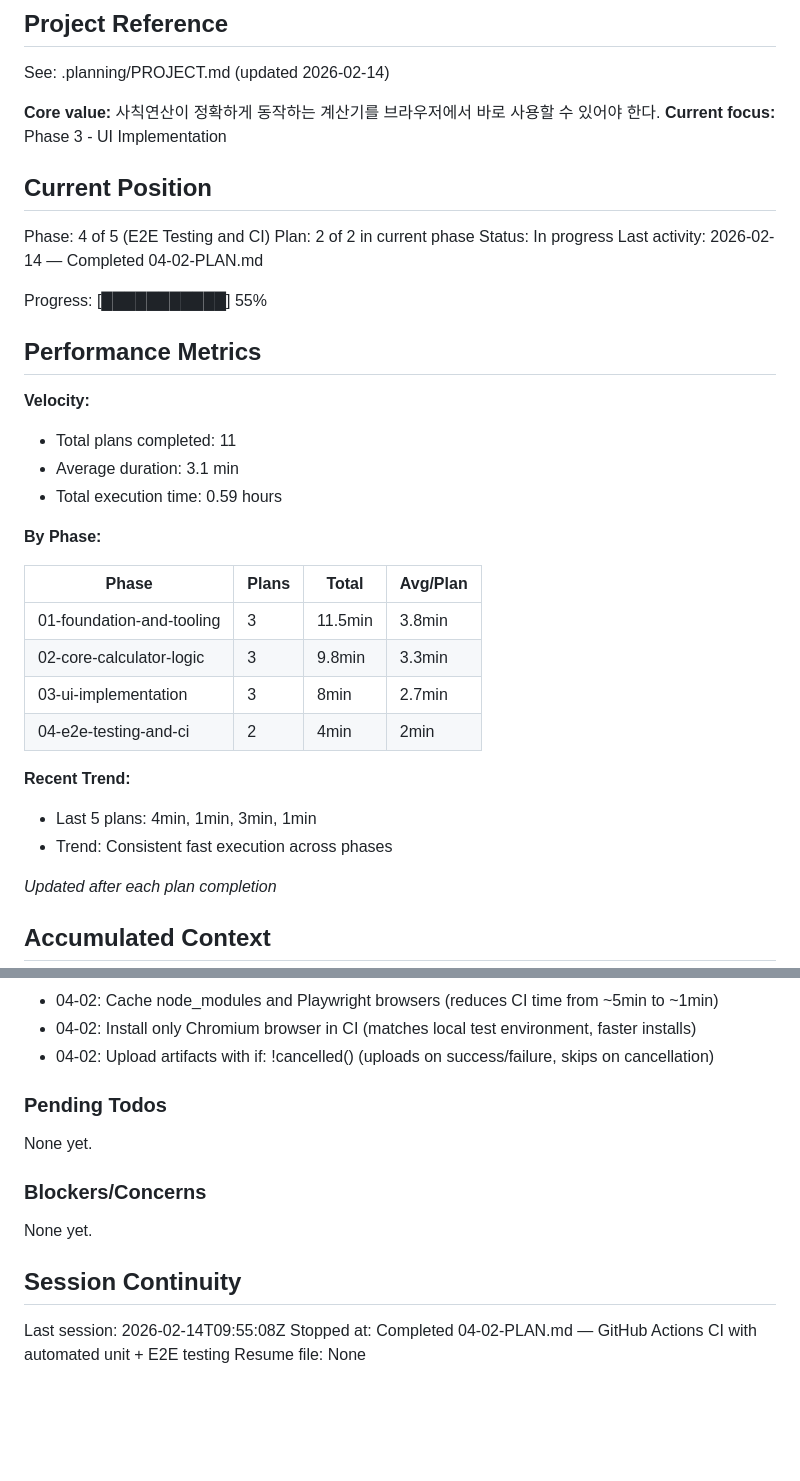
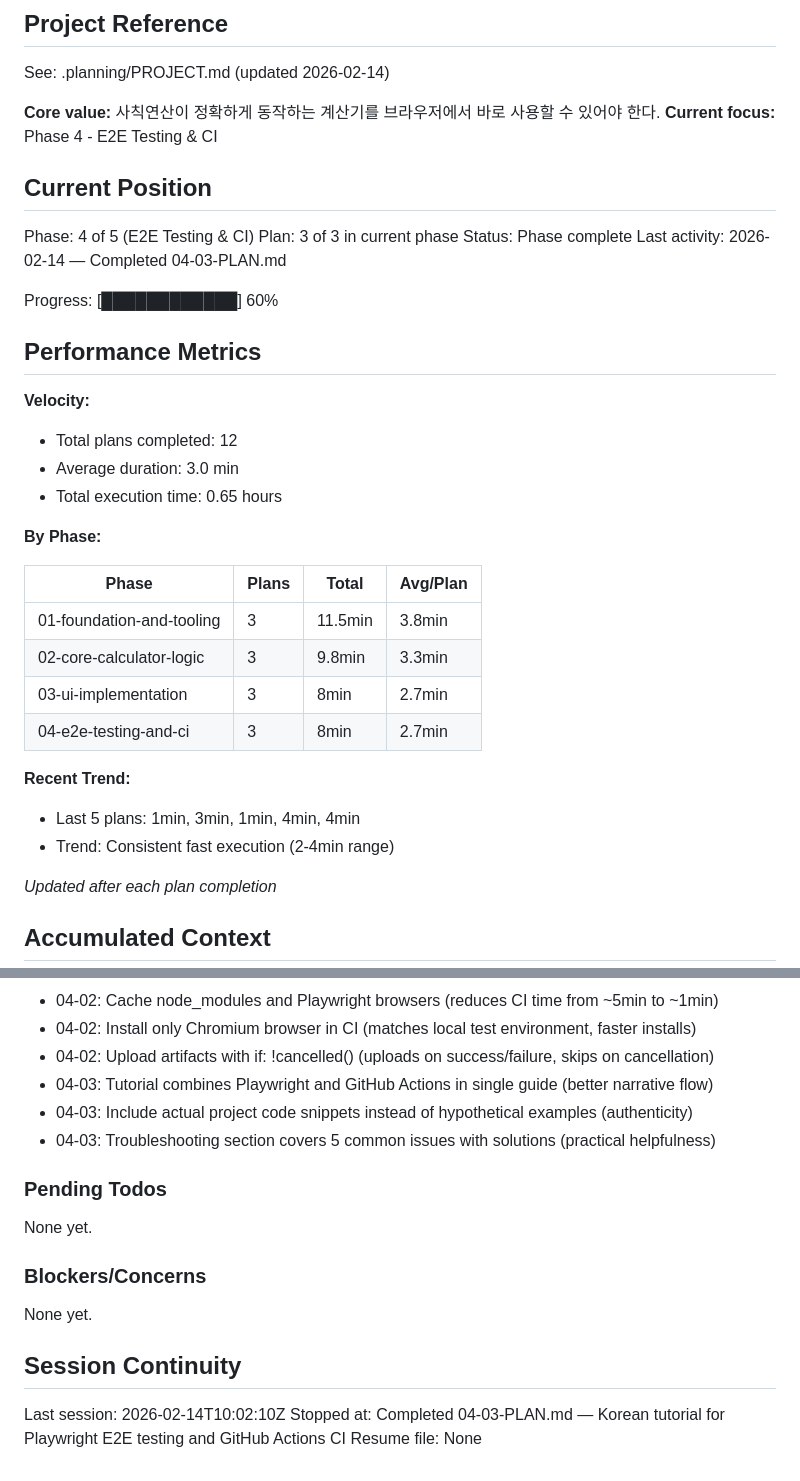
Before and after one commit to ohama/CalTwo, a Markdown page: .planning/STATE.md, 2 parts joined by grey strips. Drawn GitHub-style; blank space fills up the shorter version.

Commit message:
docs(04-03): complete Phase 4 tutorial plan
Tasks completed: 1/1
- Write Korean tutorial for Phase 4

SUMMARY: .planning/phases/04-e2e-testing-and-ci/04-03-SUMMARY.md

```diff
--- a/.planning/STATE.md
+++ b/.planning/STATE.md
@@ -5,23 +5,23 @@
 See: .planning/PROJECT.md (updated 2026-02-14)
 
 **Core value:** 사칙연산이 정확하게 동작하는 계산기를 브라우저에서 바로 사용할 수 있어야 한다.
-**Current focus:** Phase 3 - UI Implementation
+**Current focus:** Phase 4 - E2E Testing & CI
 
 ## Current Position
 
-Phase: 4 of 5 (E2E Testing and CI)
-Plan: 2 of 2 in current phase
-Status: In progress
-Last activity: 2026-02-14 — Completed 04-02-PLAN.md
+Phase: 4 of 5 (E2E Testing & CI)
+Plan: 3 of 3 in current phase
+Status: Phase complete
+Last activity: 2026-02-14 — Completed 04-03-PLAN.md
 
-Progress: [███████████] 55%
+Progress: [████████████] 60%
 
 ## Performance Metrics
 
 **Velocity:**
-- Total plans completed: 11
-- Average duration: 3.1 min
-- Total execution time: 0.59 hours
+- Total plans completed: 12
+- Average duration: 3.0 min
+- Total execution time: 0.65 hours
 
 **By Phase:**
 
@@ -30,11 +30,11 @@ Progress: [███████████] 55%
 | 01-foundation-and-tooling | 3 | 11.5min | 3.8min |
 | 02-core-calculator-logic | 3 | 9.8min | 3.3min |
 | 03-ui-implementation | 3 | 8min | 2.7min |
-| 04-e2e-testing-and-ci | 2 | 4min | 2min |
+| 04-e2e-testing-and-ci | 3 | 8min | 2.7min |
 
 **Recent Trend:**
-- Last 5 plans: 4min, 1min, 3min, 1min
-- Trend: Consistent fast execution across phases
+- Last 5 plans: 1min, 3min, 1min, 4min, 4min
+- Trend: Consistent fast execution (2-4min range)
 
 *Updated after each plan completion*
 
@@ -82,6 +82,9 @@ Recent decisions affecting current work:
 - 04-02: Cache node_modules and Playwright browsers (reduces CI time from ~5min to ~1min)
 - 04-02: Install only Chromium browser in CI (matches local test environment, faster installs)
 - 04-02: Upload artifacts with if: !cancelled() (uploads on success/failure, skips on cancellation)
+- 04-03: Tutorial combines Playwright and GitHub Actions in single guide (better narrative flow)
+- 04-03: Include actual project code snippets instead of hypothetical examples (authenticity)
+- 04-03: Troubleshooting section covers 5 common issues with solutions (practical helpfulness)
 
 ### Pending Todos
 
@@ -93,6 +96,6 @@ None yet.
 
 ## Session Continuity
 
-Last session: 2026-02-14T09:55:08Z
-Stopped at: Completed 04-02-PLAN.md — GitHub Actions CI with automated unit + E2E testing
+Last session: 2026-02-14T10:02:10Z
+Stopped at: Completed 04-03-PLAN.md — Korean tutorial for Playwright E2E testing and GitHub Actions CI
 Resume file: None
```
Also changed, not shown: 1 other file.
